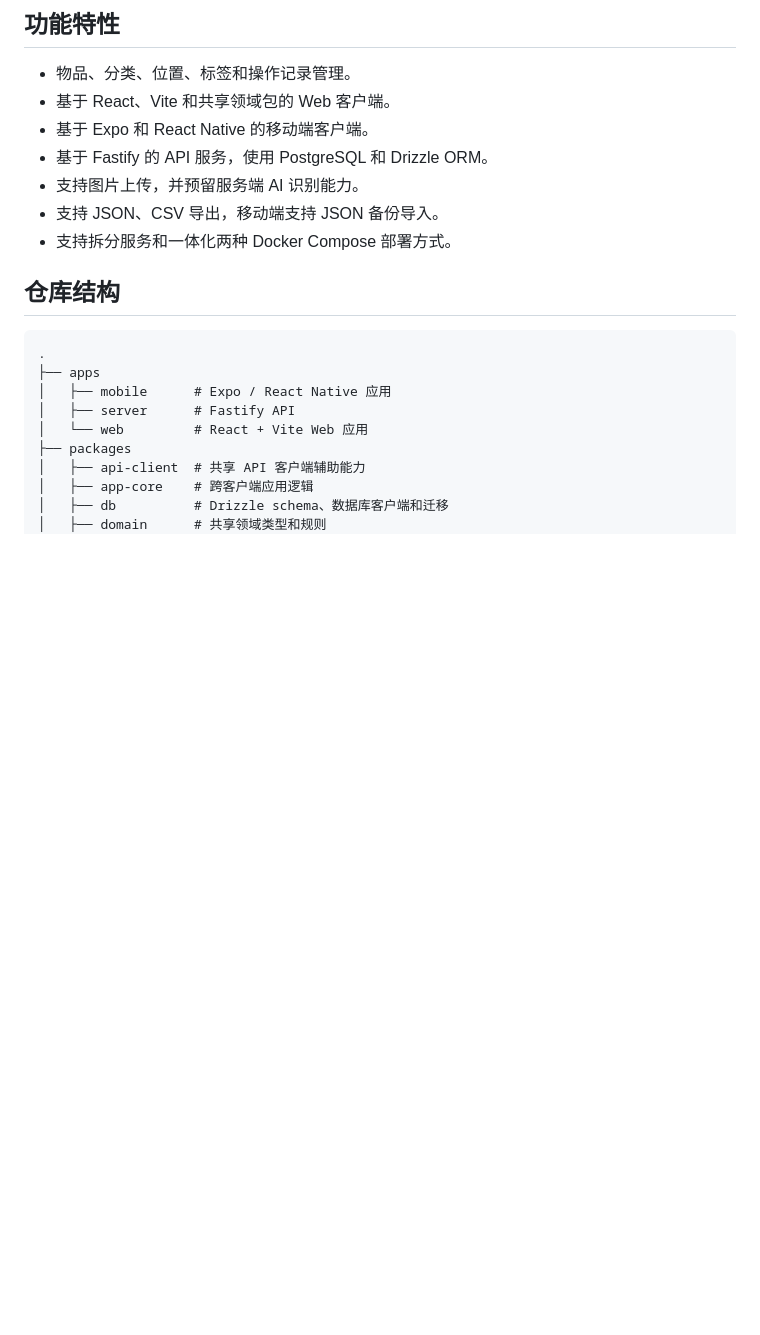
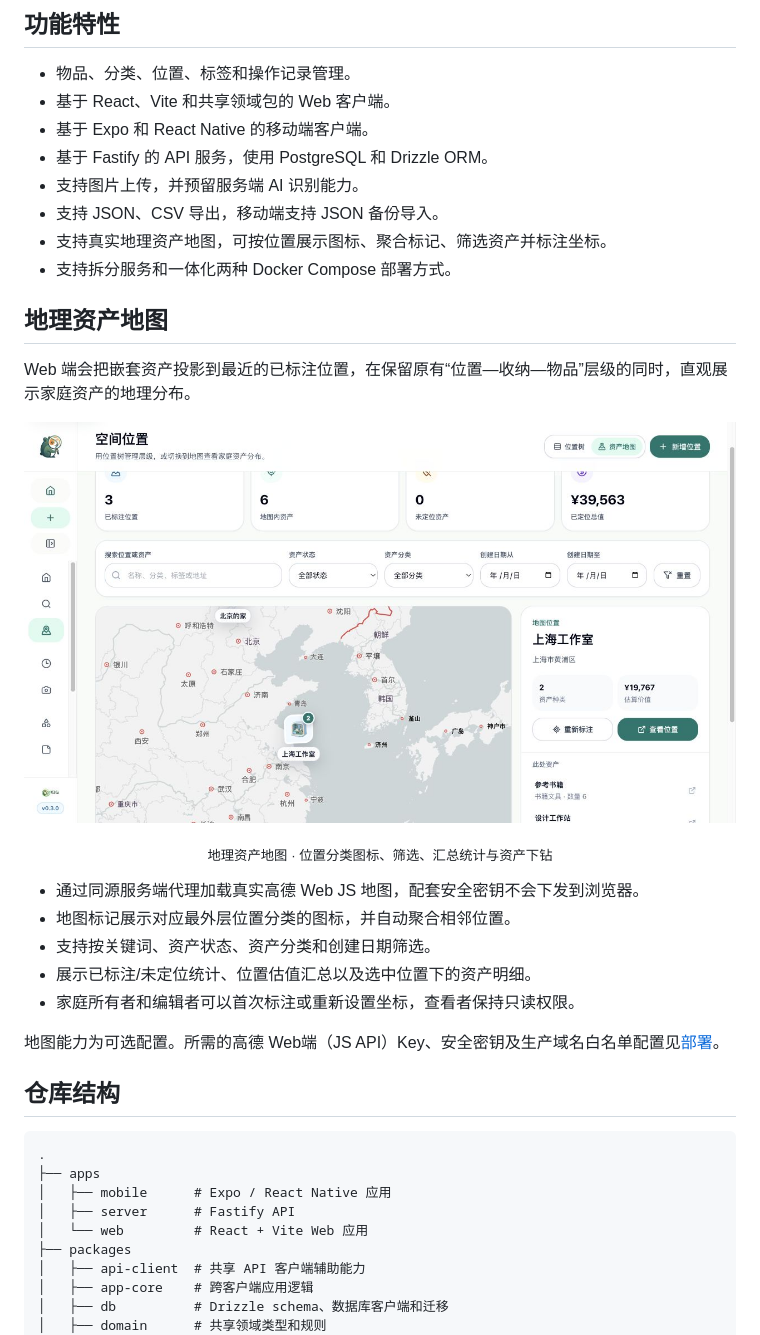
Before and after one commit to SakuraSM/in-place, a Markdown page: README.zh-CN.md, the part around the change. Drawn GitHub-style; pictures changed too: docs/assets/inplace-asset-map.jpg (added); blank space fills up the shorter version.

```diff
--- a/README.zh-CN.md
+++ b/README.zh-CN.md
@@ -24,7 +24,26 @@ InPlace 是一个开源的家庭物品管理项目，用于记录家中有哪些
 - 基于 Fastify 的 API 服务，使用 PostgreSQL 和 Drizzle ORM。
 - 支持图片上传，并预留服务端 AI 识别能力。
 - 支持 JSON、CSV 导出，移动端支持 JSON 备份导入。
+- 支持真实地理资产地图，可按位置展示图标、聚合标记、筛选资产并标注坐标。
 - 支持拆分服务和一体化两种 Docker Compose 部署方式。
+
+## 地理资产地图
+
+Web 端会把嵌套资产投影到最近的已标注位置，在保留原有“位置—收纳—物品”层级的同时，直观展示家庭资产的地理分布。
+
+<p align="center">
+  <img src="docs/assets/inplace-asset-map.jpg" alt="归位地理资产地图，展示位置分类图标、资产筛选、汇总统计和选中位置详情" width="1200" />
+</p>
+
+<p align="center"><sub>地理资产地图 · 位置分类图标、筛选、汇总统计与资产下钻</sub></p>
+
+- 通过同源服务端代理加载真实高德 Web JS 地图，配套安全密钥不会下发到浏览器。
+- 地图标记展示对应最外层位置分类的图标，并自动聚合相邻位置。
+- 支持按关键词、资产状态、资产分类和创建日期筛选。
+- 展示已标注/未定位统计、位置估值汇总以及选中位置下的资产明细。
+- 家庭所有者和编辑者可以首次标注或重新设置坐标，查看者保持只读权限。
+
+地图能力为可选配置。所需的高德 Web端（JS API）Key、安全密钥及生产域名白名单配置见[部署](#部署)。
 
 ## 仓库结构
 
```
Also changed, not shown: README.md (+19 -0 lines).
